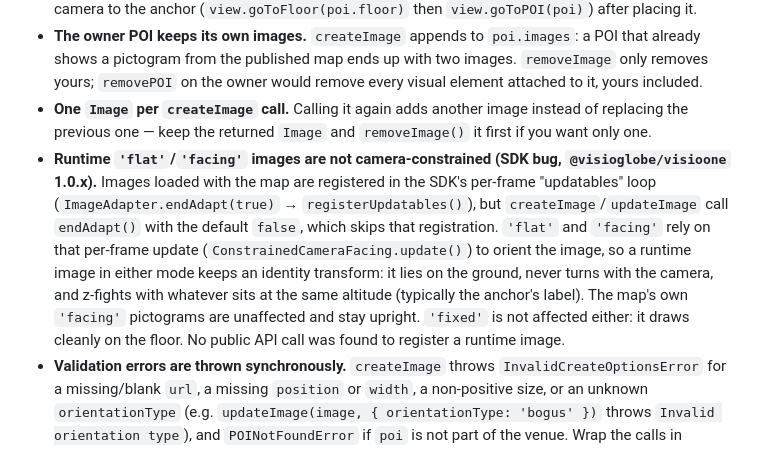
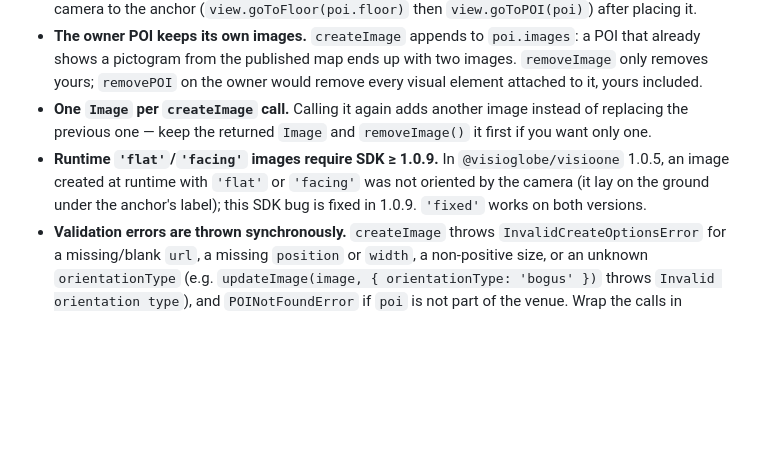
Before and after one commit to visioglobe-sas/VisioOneMeetFlutter, a Markdown page: docs/features/3d-icon-marker.md, the part around the change. Drawn GitHub-style; blank space fills up the shorter version.

Commit message:
3d-icon-marker: 'flat'/'facing' runtime images require SDK >= 1.0.9
Co-Authored-By: Claude Opus 5.5 <noreply@anthropic.com>

```diff
--- a/docs/features/3d-icon-marker.md
+++ b/docs/features/3d-icon-marker.md
@@ -121,7 +121,7 @@ type OrientationType =
 - **The anchor's floor must be displayed.** An image is attached to its owner POI's floor and only renders while that floor is shown — not from the default global view of a multi-building venue. Move the camera to the anchor (`view.goToFloor(poi.floor)` then `view.goToPOI(poi)`) after placing it.
 - **The owner POI keeps its own images.** `createImage` appends to `poi.images`: a POI that already shows a pictogram from the published map ends up with two images. `removeImage` only removes yours; `removePOI` on the owner would remove every visual element attached to it, yours included.
 - **One `Image` per `createImage` call.** Calling it again adds another image instead of replacing the previous one — keep the returned `Image` and `removeImage()` it first if you want only one.
-- **Runtime `'flat'`/`'facing'` images are not camera-constrained (SDK bug, `@visioglobe/visioone` 1.0.x).** Images loaded with the map are registered in the SDK's per-frame "updatables" loop (`ImageAdapter.endAdapt(true)` → `registerUpdatables()`), but `createImage`/`updateImage` call `endAdapt()` with the default `false`, which skips that registration. `'flat'` and `'facing'` rely on that per-frame update (`ConstrainedCameraFacing.update()`) to orient the image, so a runtime image in either mode keeps an identity transform: it lies on the ground, never turns with the camera, and z-fights with whatever sits at the same altitude (typically the anchor's label). The map's own `'facing'` pictograms are unaffected and stay upright. `'fixed'` is not affected either: it draws cleanly on the floor. No public API call was found to register a runtime image.
+- **Runtime `'flat'`/`'facing'` images require SDK ≥ 1.0.9.** In `@visioglobe/visioone` 1.0.5, an image created at runtime with `'flat'` or `'facing'` was not oriented by the camera (it lay on the ground under the anchor's label); this SDK bug is fixed in 1.0.9. `'fixed'` works on both versions.
 - **Validation errors are thrown synchronously.** `createImage` throws `InvalidCreateOptionsError` for a missing/blank `url`, a missing `position` or `width`, a non-positive size, or an unknown `orientationType` (e.g. `updateImage(image, { orientationType: 'bogus' })` throws `Invalid orientation type`), and `POINotFoundError` if `poi` is not part of the venue. Wrap the calls in try/catch.
 - **Sizes are in meters.** `width`/`height` are world sizes, so the icon's on-screen size follows the camera zoom.
 - A POI with neither `labels[0]` nor `markers[0]` has no position to copy — report it as an explicit "no position" state rather than passing `undefined` to `createImage`.
```
